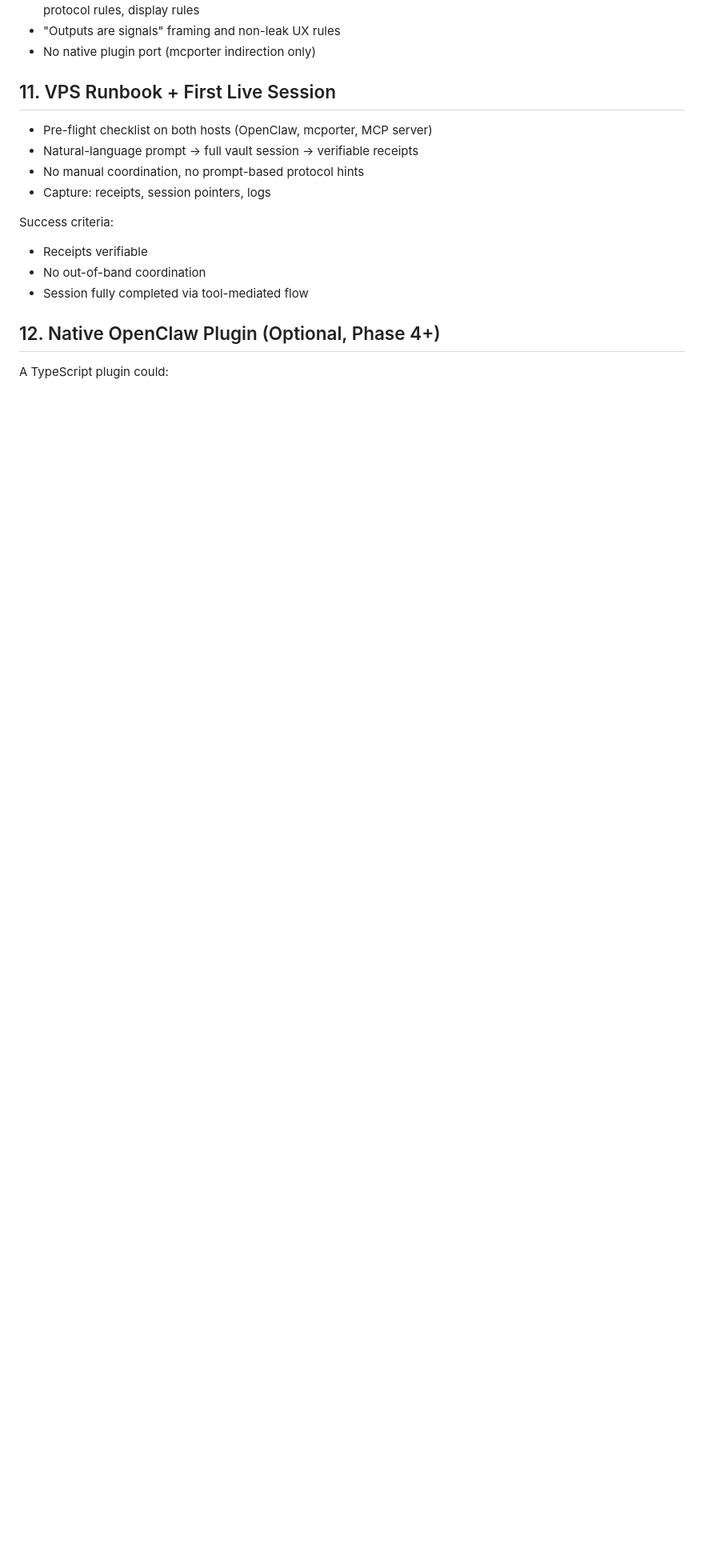
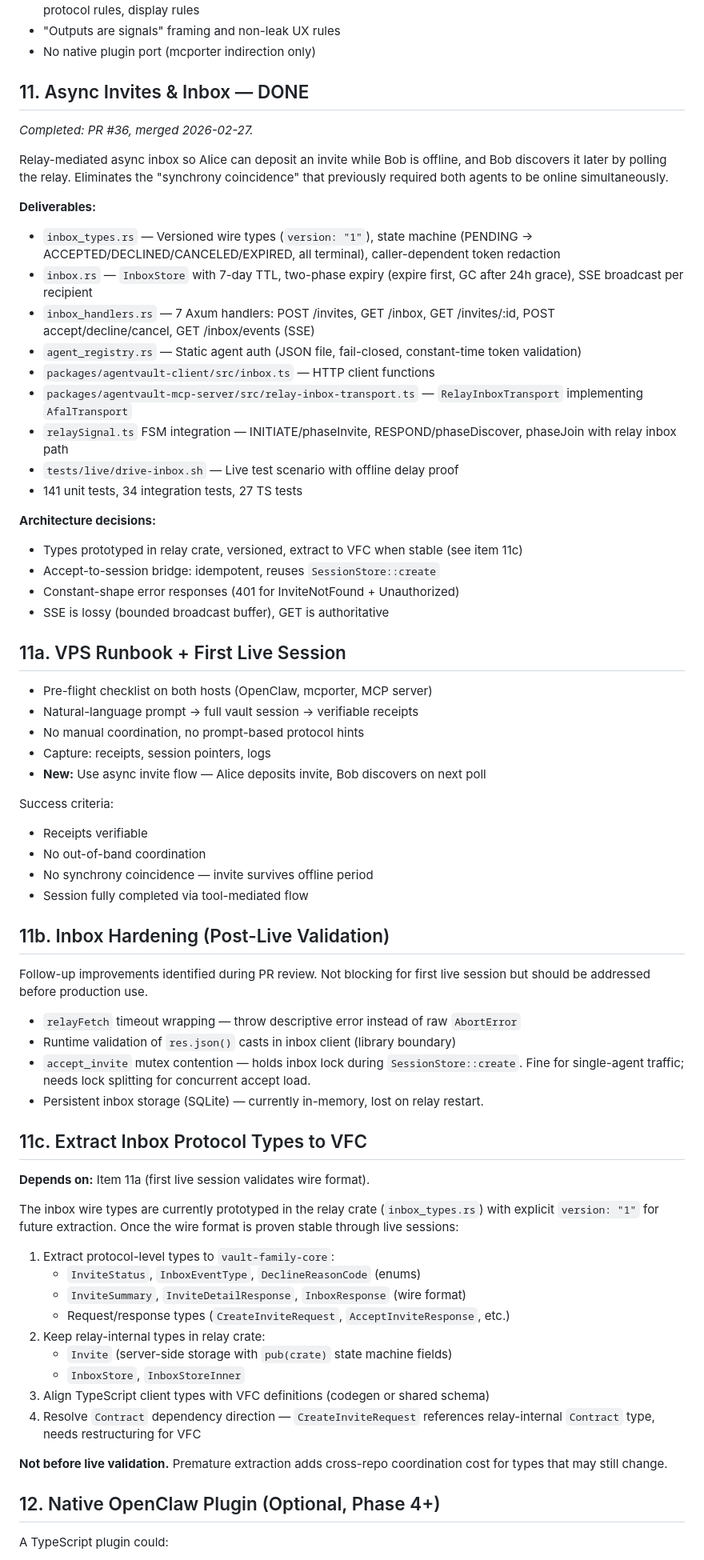
Before and after one commit to vcav-io/agentvault, a Markdown page: docs/roadmap.md, the part around one of its changes. Shown at 80% size. Drawn GitHub-style; blank space fills up the shorter version.

Commit message:
docs: add async inbox to roadmap, create follow-up issues
- Roadmap: add item 11 (async invites, DONE), 11a (live VPS session),
  11b (inbox hardening), 11c (VFC type extraction)
- Roadmap: update immediate priorities, add decision log entry
- STATUS.md: add async inbox section, track open items
- GitHub issues: #38 (live VPS session), #39 (VFC extraction),
  #40 (inbox hardening)

Co-Authored-By: Claude Opus 4.6 <noreply@anthropic.com>

```diff
--- a/docs/roadmap.md
+++ b/docs/roadmap.md
@@ -301,17 +301,84 @@ Phase 1 being complete (v2 schema hardened) but does not depend on Phase 2.
 - "Outputs are signals" framing and non-leak UX rules
 - No native plugin port (mcporter indirection only)
 
-## 11. VPS Runbook + First Live Session
+## 11. Async Invites & Inbox — DONE
+
+*Completed: PR #36, merged 2026-02-27.*
+
+Relay-mediated async inbox so Alice can deposit an invite while Bob is offline,
+and Bob discovers it later by polling the relay. Eliminates the "synchrony
+coincidence" that previously required both agents to be online simultaneously.
+
+**Deliverables:**
+- `inbox_types.rs` — Versioned wire types (`version: "1"`), state machine
+  (PENDING → ACCEPTED/DECLINED/CANCELED/EXPIRED, all terminal), caller-dependent
+  token redaction
+- `inbox.rs` — `InboxStore` with 7-day TTL, two-phase expiry (expire first,
+  GC after 24h grace), SSE broadcast per recipient
+- `inbox_handlers.rs` — 7 Axum handlers: POST /invites, GET /inbox,
+  GET /invites/:id, POST accept/decline/cancel, GET /inbox/events (SSE)
+- `agent_registry.rs` — Static agent auth (JSON file, fail-closed, constant-time
+  token validation)
+- `packages/agentvault-client/src/inbox.ts` — HTTP client functions
+- `packages/agentvault-mcp-server/src/relay-inbox-transport.ts` —
+  `RelayInboxTransport` implementing `AfalTransport`
+- `relaySignal.ts` FSM integration — INITIATE/phaseInvite, RESPOND/phaseDiscover,
+  phaseJoin with relay inbox path
+- `tests/live/drive-inbox.sh` — Live test scenario with offline delay proof
+- 141 unit tests, 34 integration tests, 27 TS tests
+
+**Architecture decisions:**
+- Types prototyped in relay crate, versioned, extract to VFC when stable (see item 11c)
+- Accept-to-session bridge: idempotent, reuses `SessionStore::create`
+- Constant-shape error responses (401 for InviteNotFound + Unauthorized)
+- SSE is lossy (bounded broadcast buffer), GET is authoritative
+
+## 11a. VPS Runbook + First Live Session
 
 - Pre-flight checklist on both hosts (OpenClaw, mcporter, MCP server)
 - Natural-language prompt → full vault session → verifiable receipts
 - No manual coordination, no prompt-based protocol hints
 - Capture: receipts, session pointers, logs
+- **New:** Use async invite flow — Alice deposits invite, Bob discovers on next poll
 
 Success criteria:
 - Receipts verifiable
 - No out-of-band coordination
+- No synchrony coincidence — invite survives offline period
 - Session fully completed via tool-mediated flow
+
+## 11b. Inbox Hardening (Post-Live Validation)
+
+Follow-up improvements identified during PR review. Not blocking for first live
+session but should be addressed before production use.
+
+- `relayFetch` timeout wrapping — throw descriptive error instead of raw `AbortError`
+- Runtime validation of `res.json()` casts in inbox client (library boundary)
+- `accept_invite` mutex contention — holds inbox lock during `SessionStore::create`.
+  Fine for single-agent traffic; needs lock splitting for concurrent accept load.
+- Persistent inbox storage (SQLite) — currently in-memory, lost on relay restart.
+
+## 11c. Extract Inbox Protocol Types to VFC
+
+**Depends on:** Item 11a (first live session validates wire format).
+
+The inbox wire types are currently prototyped in the relay crate (`inbox_types.rs`)
+with explicit `version: "1"` for future extraction. Once the wire format is proven
+stable through live sessions:
+
+1. Extract protocol-level types to `vault-family-core`:
+   - `InviteStatus`, `InboxEventType`, `DeclineReasonCode` (enums)
+   - `InviteSummary`, `InviteDetailResponse`, `InboxResponse` (wire format)
+   - Request/response types (`CreateInviteRequest`, `AcceptInviteResponse`, etc.)
+2. Keep relay-internal types in relay crate:
+   - `Invite` (server-side storage with `pub(crate)` state machine fields)
+   - `InboxStore`, `InboxStoreInner`
+3. Align TypeScript client types with VFC definitions (codegen or shared schema)
+4. Resolve `Contract` dependency direction — `CreateInviteRequest` references
+   relay-internal `Contract` type, needs restructuring for VFC
+
+**Not before live validation.** Premature extraction adds cross-repo coordination
+cost for types that may still change.
 
 ## 12. Native OpenClaw Plugin (Optional, Phase 4+)
 
```
Also changed, not shown: other parts of docs/roadmap.md (+9 -4 lines), docs/STATUS.md (+21 -0 lines).
